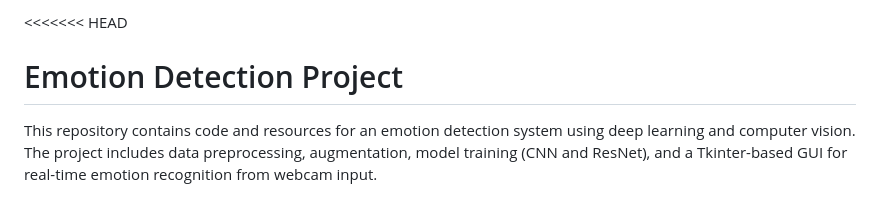
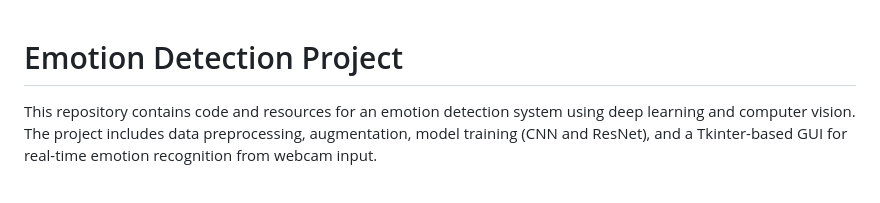
Before and after one commit to Rayyan-Oumlil/EmotionDetectionSystem, a Markdown page: README.md, the part around the change. Drawn GitHub-style.

Commit message:
Fix merge conflict in README.md
Removed merge conflict markers from README.md

```diff
--- a/README.md
+++ b/README.md
@@ -1,4 +1,3 @@
-<<<<<<< HEAD
 # Emotion Detection Project
 
 This repository contains code and resources for an emotion detection system using deep learning and computer vision. The project includes data preprocessing, augmentation, model training (CNN and ResNet), and a Tkinter-based GUI for real-time emotion recognition from webcam input.
```
